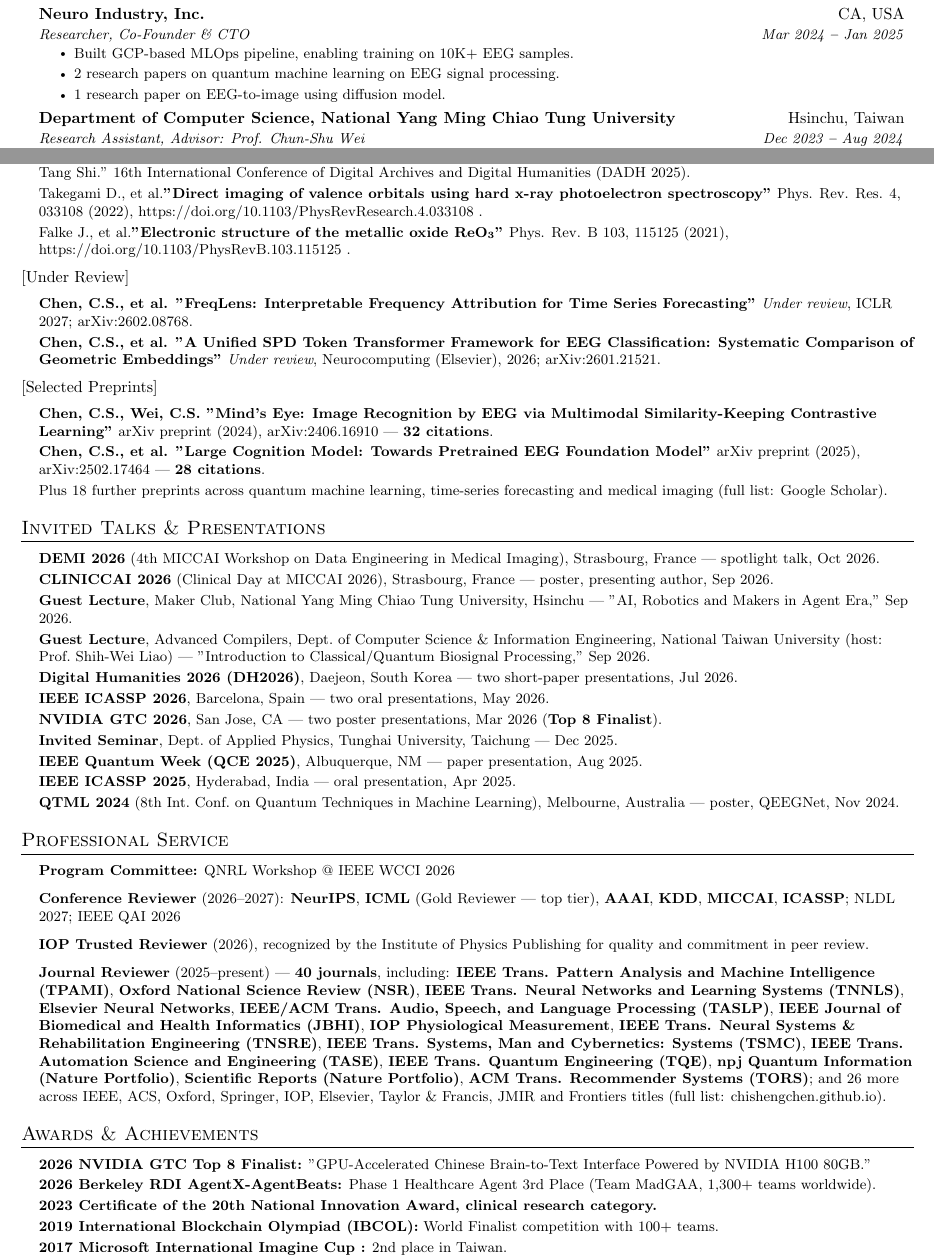
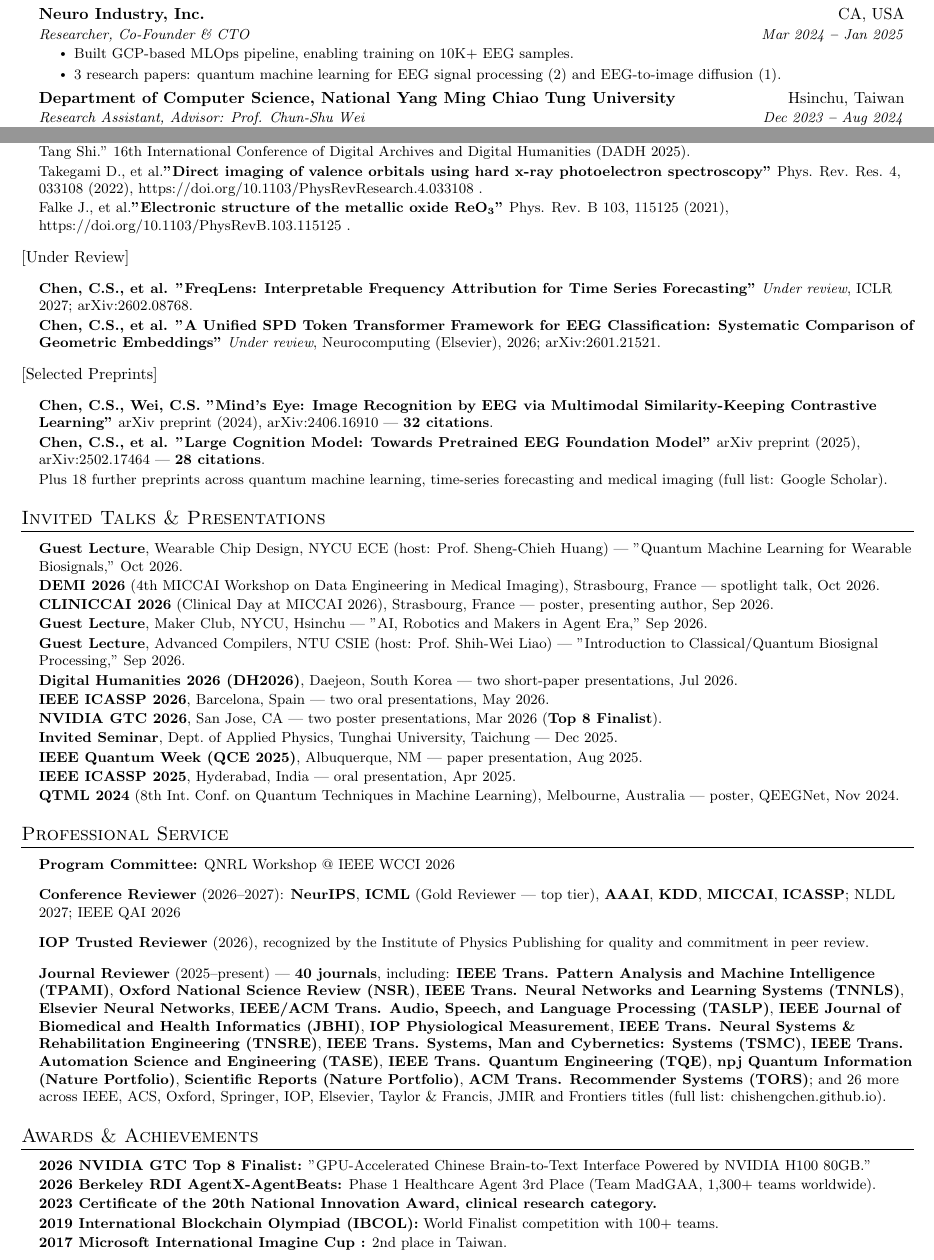
Before and after one commit to ChiShengChen/ChiShengChen.github.io, a LaTeX CV (cv_tex/main.tex): two parts of pages 1 and 3 of 3, joined at a grey line, cut so that both start at the same text. Compiled offline with pdfLaTeX.

Commit message:
Talks: add NYCU ECE Wearable Chip Design guest lecture on QML for wearable biosignals (Oct 8, 2026)
CV kept at 3 pages by abbreviating institutions in the talks list (NTU CSIE /
NYCU ECE) and merging Neuro Industry's two paper bullets; no content dropped.

Co-Authored-By: Claude Fable 5.1 <noreply@anthropic.com>

```diff
--- a/cv_tex/main.tex
+++ b/cv_tex/main.tex
@@ -230,8 +230,7 @@ Chi-Sheng (Michael) Chen builds machine learning for physiological time series a
             % \resumeItem{Training the large EEG model from scratch, researching EEG application on Time-LLM.}
             \resumeItem{Built GCP-based MLOps pipeline, enabling training on 10K+ EEG samples.}
             % \resumeItem{Built the whole AI training infra on GCP, included data cleaning, model training, model deployment, etc.}
-            \resumeItem{2 research papers on quantum machine learning on EEG signal processing.}
-            \resumeItem{1 research paper on EEG-to-image using diffusion model.}
+            \resumeItem{3 research papers: quantum machine learning for EEG signal processing (2) and EEG-to-image diffusion (1).}
         \resumeItemListEnd
 
     \resumeSubheading
@@ -488,7 +487,7 @@ Chi-Sheng (Michael) Chen builds machine learning for physiological time series a
 \resumeSubHeadingListStart
     \small{\item{
 
-    \textbf{Chen, C.S., et al. "FreqLens: Interpretable Frequency Attribution for Time Series Forecasting"}{ \textit{Under review}, ICLR 2027; arXiv:2602.08768.} \\ \vspace{2pt}
+    \textbf{Chen, C.S., et al. "FreqLens: Interpretable Frequency Attribution for Time Series Forecasting"}{ \textit{Under review}, ICLR 2027; arXiv:2602.08768.} \\ \vspace{1pt}
 
     \textbf{Chen, C.S., et al. "A Unified SPD Token Transformer Framework for EEG Classification: Systematic Comparison of Geometric Embeddings"}{ \textit{Under review}, Neurocomputing (Elsevier), 2026; arXiv:2601.21521.}
 
@@ -500,9 +499,9 @@ Chi-Sheng (Michael) Chen builds machine learning for physiological time series a
 \resumeSubHeadingListStart
     \small{\item{
 
-    \textbf{Chen, C.S., Wei, C.S. "Mind's Eye: Image Recognition by EEG via Multimodal Similarity-Keeping Contrastive Learning"}{ arXiv preprint (2024), arXiv:2406.16910 --- \textbf{32 citations}.}  \\ \vspace{2pt}
+    \textbf{Chen, C.S., Wei, C.S. "Mind's Eye: Image Recognition by EEG via Multimodal Similarity-Keeping Contrastive Learning"}{ arXiv preprint (2024), arXiv:2406.16910 --- \textbf{32 citations}.}  \\ \vspace{1pt}
 
-    \textbf{Chen, C.S., et al. "Large Cognition Model: Towards Pretrained EEG Foundation Model"}{ arXiv preprint (2025), arXiv:2502.17464 --- \textbf{28 citations}.}  \\ \vspace{2pt}
+    \textbf{Chen, C.S., et al. "Large Cognition Model: Towards Pretrained EEG Foundation Model"}{ arXiv preprint (2025), arXiv:2502.17464 --- \textbf{28 citations}.}  \\ \vspace{1pt}
 
     Plus 18 further preprints across quantum machine learning, time-series forecasting and medical imaging (full list: \href{https://scholar.google.com.tw/citations?user=5XHD7nkAAAAJ}{Google Scholar}).
 
@@ -516,25 +515,27 @@ Chi-Sheng (Michael) Chen builds machine learning for physiological time series a
   \resumeSubHeadingListStart
     \small{\item{
 
-    \textbf{DEMI 2026} (4th MICCAI Workshop on Data Engineering in Medical Imaging), Strasbourg, France --- spotlight talk, Oct 2026. \\ \vspace{2pt}
+    \textbf{Guest Lecture}, Wearable Chip Design, NYCU ECE (host: Prof.\ Sheng-Chieh Huang) --- "Quantum Machine Learning for Wearable Biosignals," Oct 2026. \\ \vspace{1pt}
 
-    \textbf{CLINICCAI 2026} (Clinical Day at MICCAI 2026), Strasbourg, France --- poster, presenting author, Sep 2026. \\ \vspace{2pt}
+    \textbf{DEMI 2026} (4th MICCAI Workshop on Data Engineering in Medical Imaging), Strasbourg, France --- spotlight talk, Oct 2026. \\ \vspace{1pt}
 
-    \textbf{Guest Lecture}, Maker Club, National Yang Ming Chiao Tung University, Hsinchu --- "AI, Robotics and Makers in Agent Era," Sep 2026. \\ \vspace{2pt}
+    \textbf{CLINICCAI 2026} (Clinical Day at MICCAI 2026), Strasbourg, France --- poster, presenting author, Sep 2026. \\ \vspace{1pt}
 
-    \textbf{Guest Lecture}, Advanced Compilers, Dept.\ of Computer Science \& Information Engineering, National Taiwan University (host: Prof.\ Shih-Wei Liao) --- "Introduction to Classical/Quantum Biosignal Processing," Sep 2026. \\ \vspace{2pt}
+    \textbf{Guest Lecture}, Maker Club, NYCU, Hsinchu --- "AI, Robotics and Makers in Agent Era," Sep 2026. \\ \vspace{1pt}
 
-    \textbf{Digital Humanities 2026 (DH2026)}, Daejeon, South Korea --- two short-paper presentations, Jul 2026. \\ \vspace{2pt}
+    \textbf{Guest Lecture}, Advanced Compilers, NTU CSIE (host: Prof.\ Shih-Wei Liao) --- "Introduction to Classical/Quantum Biosignal Processing," Sep 2026. \\ \vspace{1pt}
 
-    \textbf{IEEE ICASSP 2026}, Barcelona, Spain --- two oral presentations, May 2026. \\ \vspace{2pt}
+    \textbf{Digital Humanities 2026 (DH2026)}, Daejeon, South Korea --- two short-paper presentations, Jul 2026. \\ \vspace{1pt}
 
-    \textbf{NVIDIA GTC 2026}, San Jose, CA --- two poster presentations, Mar 2026 (\textbf{Top 8 Finalist}). \\ \vspace{2pt}
+    \textbf{IEEE ICASSP 2026}, Barcelona, Spain --- two oral presentations, May 2026. \\ \vspace{1pt}
 
-    \textbf{Invited Seminar}, Dept.\ of Applied Physics, Tunghai University, Taichung --- Dec 2025. \\ \vspace{2pt}
+    \textbf{NVIDIA GTC 2026}, San Jose, CA --- two poster presentations, Mar 2026 (\textbf{Top 8 Finalist}). \\ \vspace{1pt}
 
-    \textbf{IEEE Quantum Week (QCE 2025)}, Albuquerque, NM --- paper presentation, Aug 2025. \\ \vspace{2pt}
+    \textbf{Invited Seminar}, Dept.\ of Applied Physics, Tunghai University, Taichung --- Dec 2025. \\ \vspace{1pt}
 
-    \textbf{IEEE ICASSP 2025}, Hyderabad, India --- oral presentation, Apr 2025. \\ \vspace{2pt}
+    \textbf{IEEE Quantum Week (QCE 2025)}, Albuquerque, NM --- paper presentation, Aug 2025. \\ \vspace{1pt}
+
+    \textbf{IEEE ICASSP 2025}, Hyderabad, India --- oral presentation, Apr 2025. \\ \vspace{1pt}
 
     \textbf{QTML 2024} (8th Int.\ Conf.\ on Quantum Techniques in Machine Learning), Melbourne, Australia --- poster, QEEGNet, Nov 2024.
 
@@ -581,20 +582,20 @@ Chi-Sheng (Michael) Chen builds machine learning for physiological time series a
   \vspace{2pt}
   \resumeSubHeadingListStart
     \small{\item{
-        \textbf{2026 NVIDIA GTC Top 8 Finalist:}{ "GPU-Accelerated Chinese Brain-to-Text Interface Powered by NVIDIA H100 80GB."} \\ \vspace{2pt}
-        \textbf{2026 Berkeley RDI AgentX-AgentBeats:}{ Phase 1 Healthcare Agent 3rd Place (Team MadGAA, 1,300+ teams worldwide).} \\ \vspace{2pt}
-        \textbf{2023 Certificate of the 20th National Innovation Award, clinical research category.} \\ \vspace{2pt}
-        % \textbf{2019 From IP to IPO (FITI) Innovation and Entrepreneurship Incentive Program:}{ Round of 15.} \\ \vspace{2pt}
-         \textbf{2019 International Blockchain Olympiad (IBCOL):}{ World Finalist competition with 100+  teams.} \\ \vspace{2pt}
-        % \textbf{2017 2nd FarEasTone IoT competition:}{ Ericsson Business Award.} \\ \vspace{2pt}
+        \textbf{2026 NVIDIA GTC Top 8 Finalist:}{ "GPU-Accelerated Chinese Brain-to-Text Interface Powered by NVIDIA H100 80GB."} \\ \vspace{1pt}
+        \textbf{2026 Berkeley RDI AgentX-AgentBeats:}{ Phase 1 Healthcare Agent 3rd Place (Team MadGAA, 1,300+ teams worldwide).} \\ \vspace{1pt}
+        \textbf{2023 Certificate of the 20th National Innovation Award, clinical research category.} \\ \vspace{1pt}
+        % \textbf{2019 From IP to IPO (FITI) Innovation and Entrepreneurship Incentive Program:}{ Round of 15.} \\ \vspace{1pt}
+         \textbf{2019 International Blockchain Olympiad (IBCOL):}{ World Finalist competition with 100+  teams.} \\ \vspace{1pt}
+        % \textbf{2017 2nd FarEasTone IoT competition:}{ Ericsson Business Award.} \\ \vspace{1pt}
 
-        % \textbf{2017 ARM Design Contest:}{ Round of 10.} \\ \vspace{2pt}
+        % \textbf{2017 ARM Design Contest:}{ Round of 10.} \\ \vspace{1pt}
 
-        \textbf{2017 Microsoft International Imagine Cup :}{ 2nd place in Taiwan.} \\ \vspace{2pt}
-        % \textbf{2017 TECO Green Tech International Contest:}{ Championship.} \\ \vspace{2pt}
-% \textbf{2017 1st Taoyuan Star Startup Contest :}{ Honorable Mention.} \\ \vspace{2pt}
-% \textbf{2017 11th Longterm Innovation and Entrepreneurship Competition:}{ Honorable Mention.} \\ \vspace{2pt}
-        % \textbf{2016 National Smart Agriculture Innovation and Entrepreneurship Competition:}{ 2nd place.} \\ \vspace{2pt}
+        \textbf{2017 Microsoft International Imagine Cup :}{ 2nd place in Taiwan.} \\ \vspace{1pt}
+        % \textbf{2017 TECO Green Tech International Contest:}{ Championship.} \\ \vspace{1pt}
+% \textbf{2017 1st Taoyuan Star Startup Contest :}{ Honorable Mention.} \\ \vspace{1pt}
+% \textbf{2017 11th Longterm Innovation and Entrepreneurship Competition:}{ Honorable Mention.} \\ \vspace{1pt}
+        % \textbf{2016 National Smart Agriculture Innovation and Entrepreneurship Competition:}{ 2nd place.} \\ \vspace{1pt}
 
 
         \textbf{2016 International Genetically Engineered Machine Competition (iGEM):}{ World Gold medal, Best Applied Design, Best Part Collection, Best Presentation competition with 300+ university teams.}
```
Also changed, not shown: CV_ChiSheng_Chen.pdf, cv_tex/main.pdf, cv_tex/main.tex (56 more changed lines), 1 other file.
